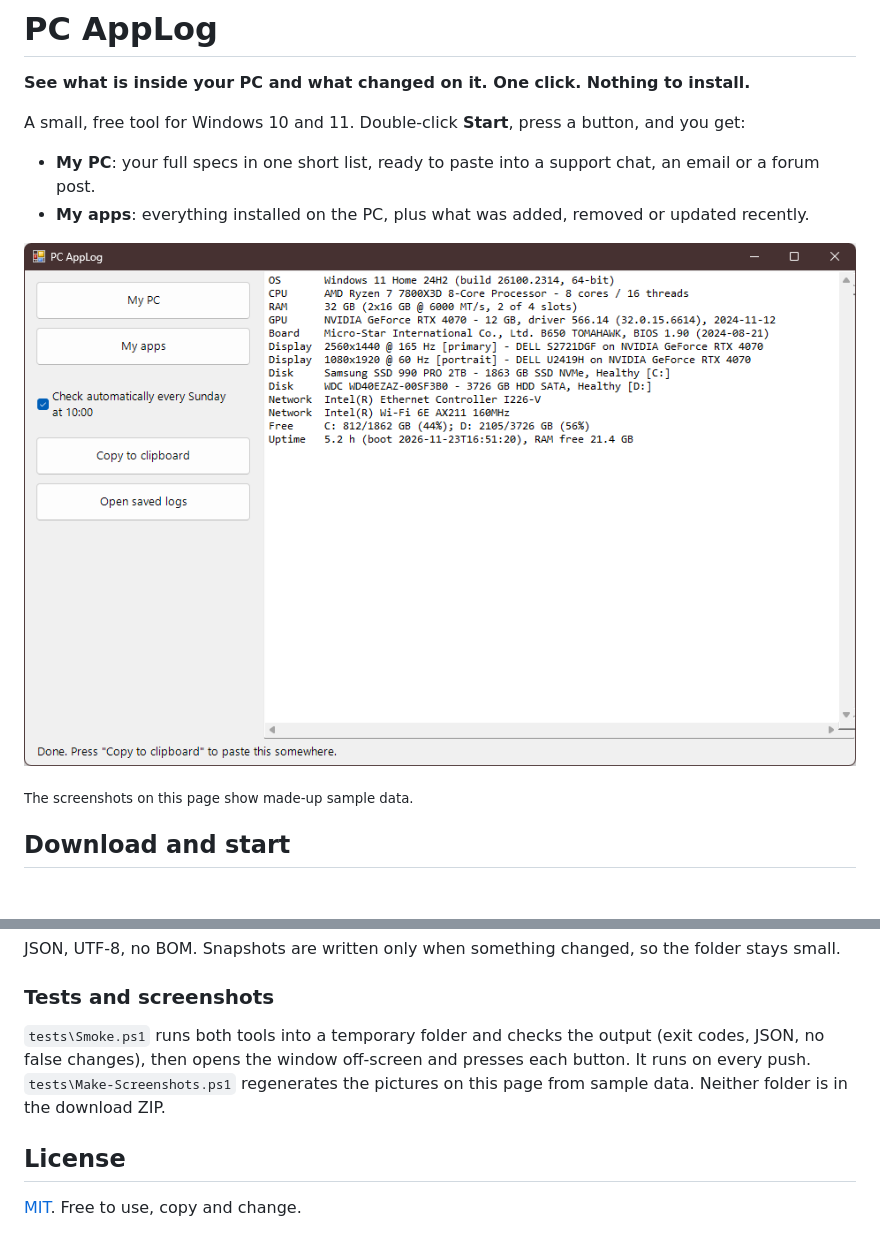
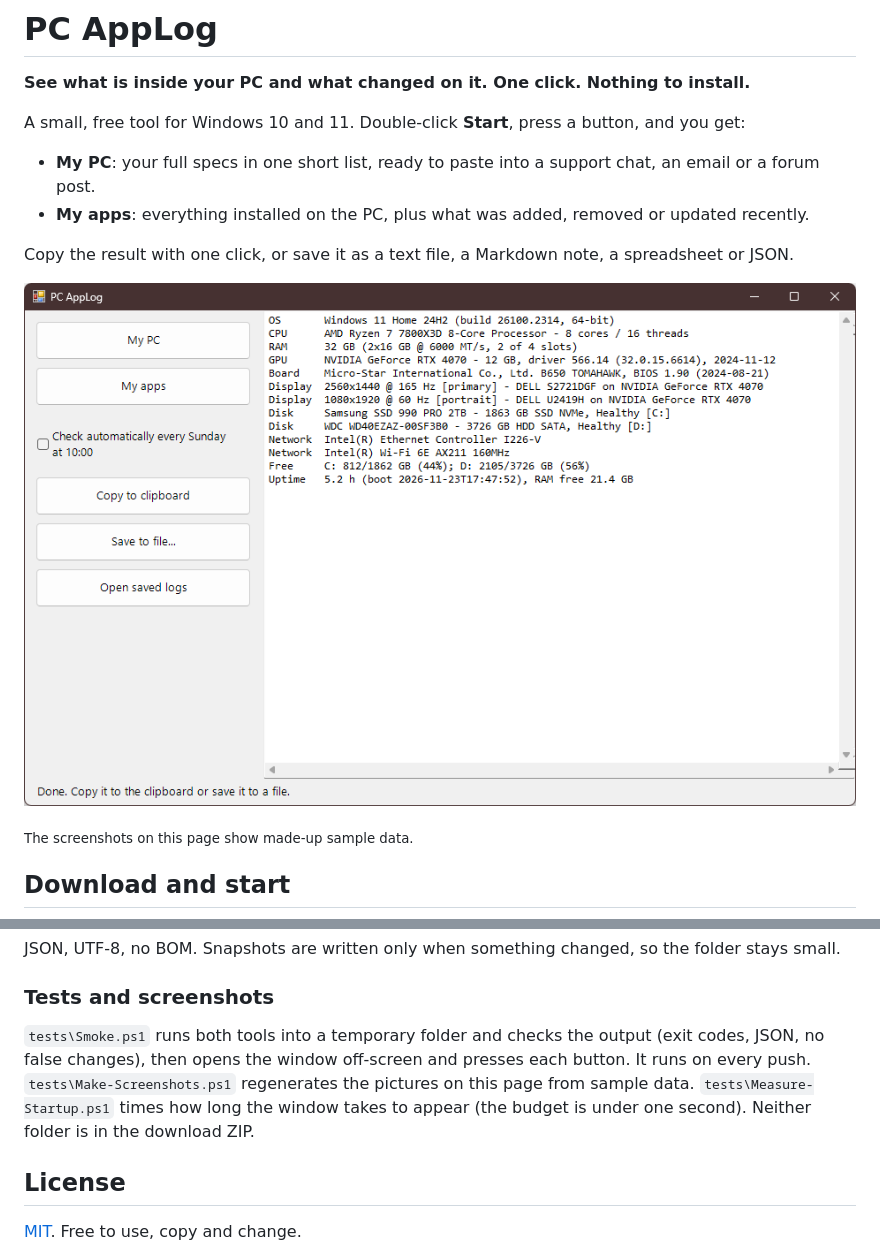
Before and after one commit to KiyViz/Personal-PC-AppLog, a Markdown page: README.md, 2 parts joined by grey strips. GitHub-like rendering; pictures changed too: docs/screenshots/my-pc.png; folded sections open; blank space fills up the shorter version.

```diff
--- a/README.md
+++ b/README.md
@@ -6,6 +6,8 @@ A small, free tool for Windows 10 and 11. Double-click **Start**, press a button
 
 - **My PC**: your full specs in one short list, ready to paste into a support chat, an email or a forum post.
 - **My apps**: everything installed on the PC, plus what was added, removed or updated recently.
+
+Copy the result with one click, or save it as a text file, a Markdown note, a spreadsheet or JSON.
 
 ![The PC AppLog window after pressing My PC: a short list of the computer's parts](docs/screenshots/my-pc.png)
 
@@ -160,7 +176,7 @@ JSON, UTF-8, no BOM. Snapshots are written only when something changed, so the f
 
 ### Tests and screenshots
 
-`tests\Smoke.ps1` runs both tools into a temporary folder and checks the output (exit codes, JSON, no false changes), then opens the window off-screen and presses each button. It runs on every push. `tests\Make-Screenshots.ps1` regenerates the pictures on this page from sample data. Neither folder is in the download ZIP.
+`tests\Smoke.ps1` runs both tools into a temporary folder and checks the output (exit codes, JSON, no false changes), then opens the window off-screen and presses each button. It runs on every push. `tests\Make-Screenshots.ps1` regenerates the pictures on this page from sample data. `tests\Measure-Startup.ps1` times how long the window takes to appear (the budget is under one second). Neither folder is in the download ZIP.
 
 </details>
 
```
Also changed, not shown: other parts of README.md (+14 -0 lines), docs/screenshots/my-apps.png, docs/screenshots/welcome.png, 5 other files.
